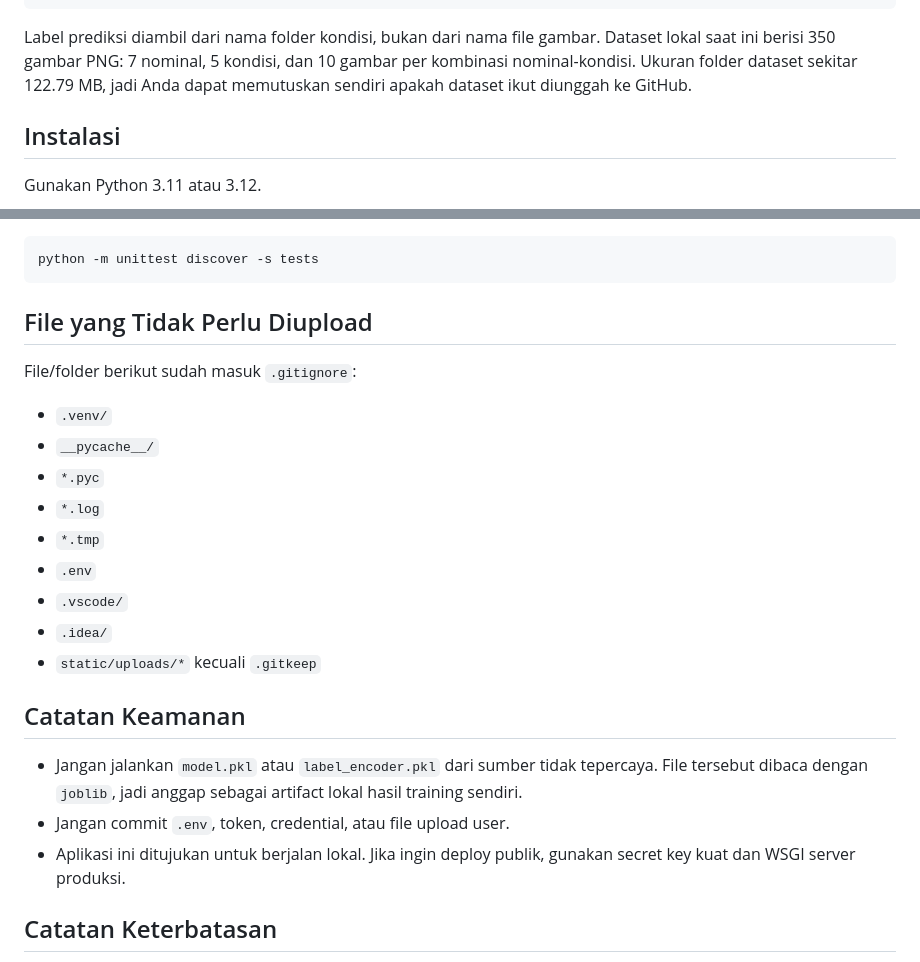
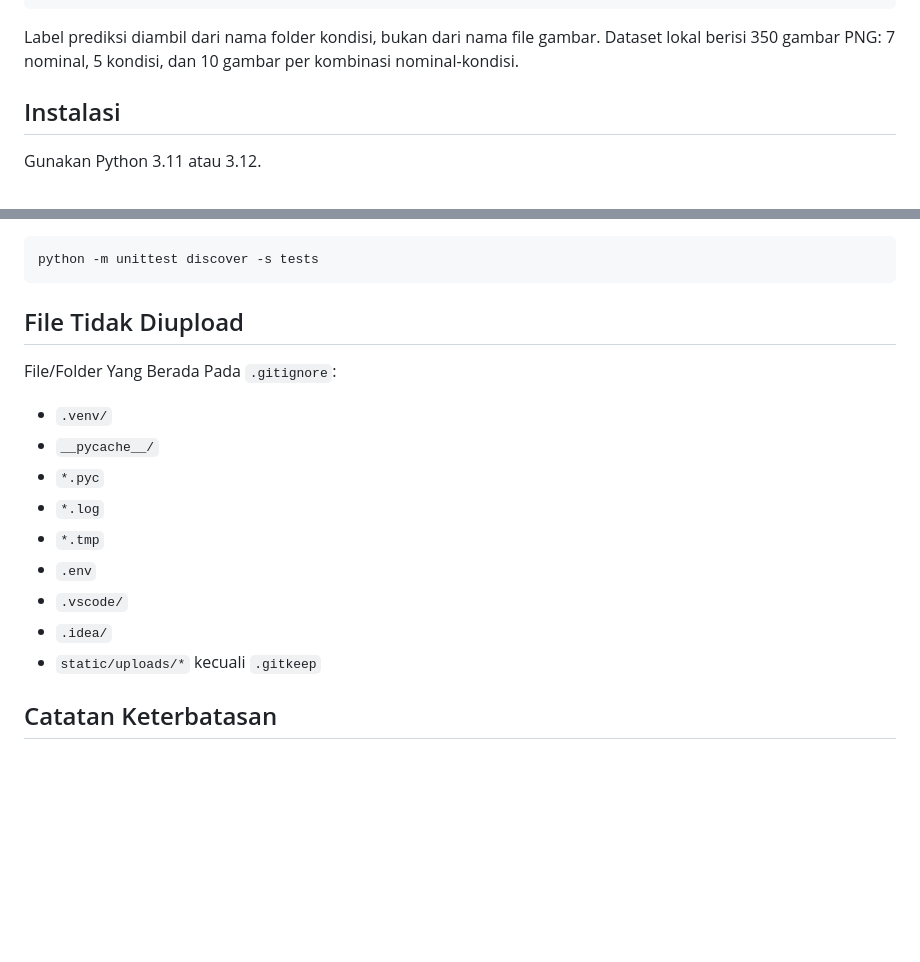
Before and after one commit to mhmmdnrfhreza-code/rupiah-visual-condition-classification, a Markdown page: README.md, 2 parts joined by grey strips. Rendered like a GitHub page; blank space fills up the shorter version.

Commit message:
docs: update README.md

````diff
--- a/README.md
+++ b/README.md
@@ -85,7 +85,7 @@ dataset/
 `-- 100000/
 ```
 
-Label prediksi diambil dari nama folder kondisi, bukan dari nama file gambar. Dataset lokal saat ini berisi 350 gambar PNG: 7 nominal, 5 kondisi, dan 10 gambar per kombinasi nominal-kondisi. Ukuran folder dataset sekitar 122.79 MB, jadi Anda dapat memutuskan sendiri apakah dataset ikut diunggah ke GitHub.
+Label prediksi diambil dari nama folder kondisi, bukan dari nama file gambar. Dataset lokal berisi 350 gambar PNG: 7 nominal, 5 kondisi, dan 10 gambar per kombinasi nominal-kondisi.
 
 ## Instalasi
 
@@ -162,9 +162,9 @@ Halaman yang tersedia:
 python -m unittest discover -s tests
 ```
 
-## File yang Tidak Perlu Diupload
+## File Tidak Diupload
 
-File/folder berikut sudah masuk `.gitignore`:
+File/Folder Yang Berada Pada `.gitignore`:
 
 - `.venv/`
 - `__pycache__/`
@@ -176,12 +176,6 @@ File/folder berikut sudah masuk `.gitignore`:
 - `.idea/`
 - `static/uploads/*` kecuali `.gitkeep`
 
-## Catatan Keamanan
-
-- Jangan jalankan `model.pkl` atau `label_encoder.pkl` dari sumber tidak tepercaya. File tersebut dibaca dengan `joblib`, jadi anggap sebagai artifact lokal hasil training sendiri.
-- Jangan commit `.env`, token, credential, atau file upload user.
-- Aplikasi ini ditujukan untuk berjalan lokal. Jika ingin deploy publik, gunakan secret key kuat dan WSGI server produksi.
-
 ## Catatan Keterbatasan
 
 - Model menggunakan fitur tekstur GLCM, bukan CNN atau deep learning.
````
